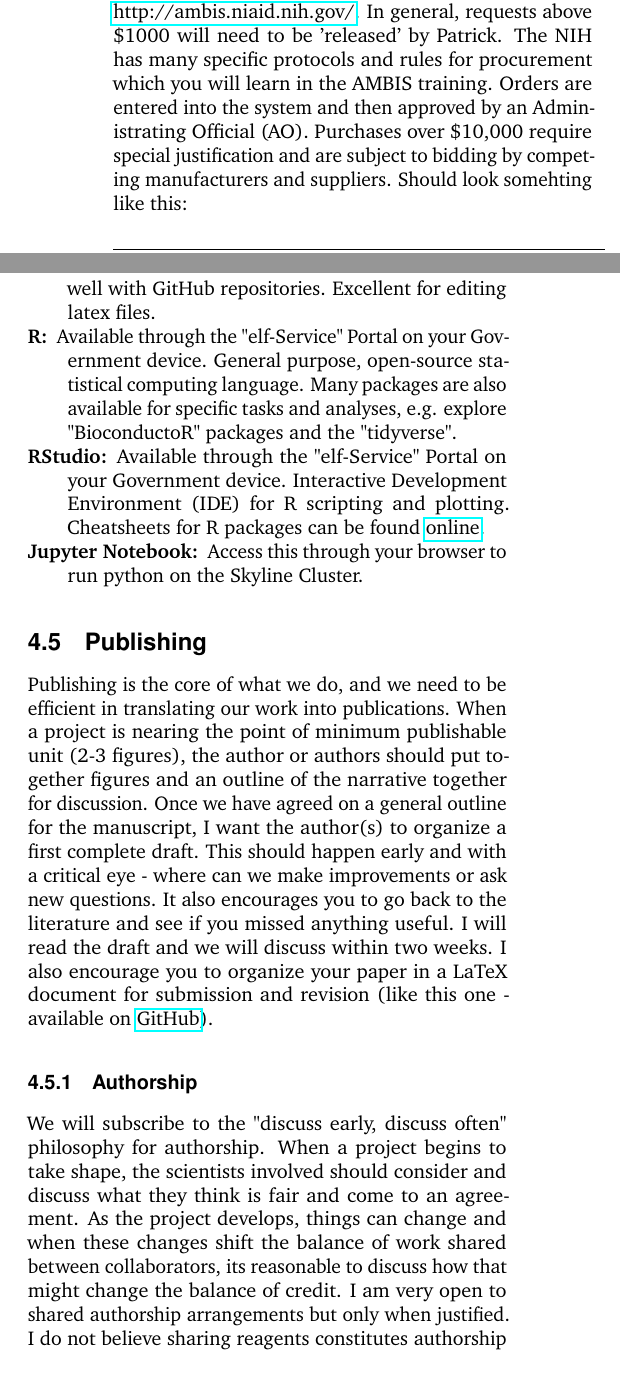
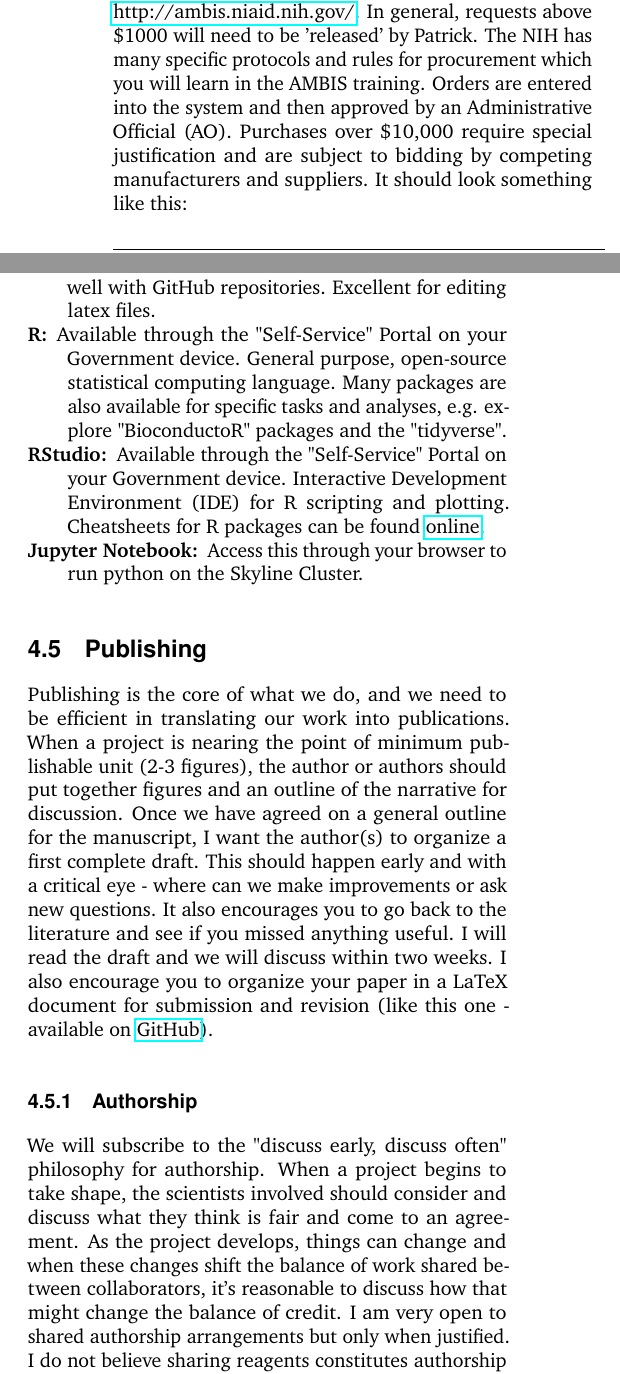
Before and after one commit to QVEU/QVEU, a LaTeX document (ExpectationsDocument/main.tex): two parts of the columns of pages 6 and 7 of 9, joined at a grey line, cut so that both start at the same text. Compiled offline with pdfLaTeX.

Commit message:
Fix typos and grammar in lab expectations document
Co-Authored-By: Claude Opus 5.5 <noreply@anthropic.com>
Claude-Session: https://claude.ai/code/session_01LmLtcekn8gWnK4NRw5dLH4

```diff
--- a/ExpectationsDocument/main.tex
+++ b/ExpectationsDocument/main.tex
@@ -290,8 +290,8 @@ In addition to Slack, which should be the most reliable method of communicating,
 Our lab calendar is the official word on meetings, lectures, presentations and social events. You should also put any planned vacations or extended work-from-home time, so that others can be aware if you receive packages or are relying on you for collaborations. We will also develop specific calendars for equipment signup using Outlook Calendar as needed. Please subscribe to the calendar on your own device to make changes easier. Contact Patrick to be added to the calendar.
 
 \subsubsection{Purchasing and Ordering}
-All external orders are processed through AMBIS \href{http://ambis.niaid.nih.gov/}{http://ambis.niaid.nih.gov/}. In general, requests above \$1000 will need to be 'released' by Patrick. The NIH has many specific protocols and rules for procurement which you will learn in the AMBIS training. Orders are entered into the system and then approved by an Administrating Official (AO). Purchases over \$10,000 require special justification and are subject to bidding by competing manufacturers and suppliers.
-Should look somehting like this:
+All external orders are processed through AMBIS \href{http://ambis.niaid.nih.gov/}{http://ambis.niaid.nih.gov/}. In general, requests above \$1000 will need to be 'released' by Patrick. The NIH has many specific protocols and rules for procurement which you will learn in the AMBIS training. Orders are entered into the system and then approved by an Administrative Official (AO). Purchases over \$10,000 require special justification and are subject to bidding by competing manufacturers and suppliers.
+It should look something like this:
 \begin{description}
 \item Who: "Patrick Dolan, Unit Chief, QVEU-LVD"
 \item What: "Reagents for cell culture"
@@ -333,16 +333,16 @@ When you receive your government computer, you will have an appointment with a t
 \item [Slack:] Lab messenger system for private and group messaging. Great for sharing and discussing data, scheduling and organizing among lab members.
 \item [Printer Info:] Have the remote technician add the shared printer - 10.167.46.109
 \item [Visual Studio Code:] Text and code editor that works well with GitHub repositories. Excellent for editing latex files.
-\item [R:] Available through the "elf-Service" Portal on your Government device. General purpose, open-source statistical computing language. Many packages are also available for specific tasks and analyses, e.g. explore "BioconductoR" packages and the "tidyverse".
-\item [RStudio:]Available through the "elf-Service" Portal on your Government device. Interactive Development Environment (IDE) for R scripting and plotting. Cheatsheets for R packages can be found \href{https://www.rstudio.com/resources/cheatsheets/}{online}.
+\item [R:] Available through the "Self-Service" Portal on your Government device. General purpose, open-source statistical computing language. Many packages are also available for specific tasks and analyses, e.g. explore "BioconductoR" packages and the "tidyverse".
+\item [RStudio:]Available through the "Self-Service" Portal on your Government device. Interactive Development Environment (IDE) for R scripting and plotting. Cheatsheets for R packages can be found \href{https://www.rstudio.com/resources/cheatsheets/}{online}.
 \item [Jupyter Notebook:] Access this through your browser to run python on the Skyline Cluster.
 \end{description}
 
 \subsection{Publishing}
-Publishing is the core of what we do, and we need to be efficient in translating our work into publications. When a project is nearing the point of minimum publishable unit (2-3 figures), the author or authors should put together figures and an outline of the narrative together for discussion. Once we have agreed on a general outline for the manuscript, I want the author(s) to organize a first complete draft. This should happen early and with a critical eye - where can we make improvements or ask new questions. It also encourages you to go back to the literature and see if you missed anything useful. I will read the draft and we will discuss within two weeks. I also encourage you to organize your paper in a LaTeX document for submission and revision (like this one - available on \href{https://github.com/QVEU/QVEU/blob/main/ExpectationsDocument/main.tex}{GitHub}).
+Publishing is the core of what we do, and we need to be efficient in translating our work into publications. When a project is nearing the point of minimum publishable unit (2-3 figures), the author or authors should put together figures and an outline of the narrative for discussion. Once we have agreed on a general outline for the manuscript, I want the author(s) to organize a first complete draft. This should happen early and with a critical eye - where can we make improvements or ask new questions. It also encourages you to go back to the literature and see if you missed anything useful. I will read the draft and we will discuss within two weeks. I also encourage you to organize your paper in a LaTeX document for submission and revision (like this one - available on \href{https://github.com/QVEU/QVEU/blob/main/ExpectationsDocument/main.tex}{GitHub}).
 
 \subsubsection{Authorship}
-We will subscribe to the "discuss early, discuss often" philosophy for authorship. When a project begins to take shape, the scientists involved should consider and discuss what they think is fair and come to an agreement. As the project develops, things can change and when these changes shift the balance of work shared between collaborators, its reasonable to discuss how that might change the balance of credit. I am very open to shared authorship arrangements but only when justified. I do not believe sharing reagents constitutes authorship (e.g. using a plasmid you generated for another application), especially among lab members. The reagents you generate in the lab belong to the lab and are available to everyone. Computational work is real work - I do not consider wet or dry lab work more deserving of first-authorship.
+We will subscribe to the "discuss early, discuss often" philosophy for authorship. When a project begins to take shape, the scientists involved should consider and discuss what they think is fair and come to an agreement. As the project develops, things can change and when these changes shift the balance of work shared between collaborators, it's reasonable to discuss how that might change the balance of credit. I am very open to shared authorship arrangements but only when justified. I do not believe sharing reagents constitutes authorship (e.g. using a plasmid you generated for another application), especially among lab members. The reagents you generate in the lab belong to the lab and are available to everyone. Computational work is real work - I do not consider wet or dry lab work more deserving of first-authorship.
 
 \subsubsection{Presubmission Approval}
 The NIH will need to approve all manuscripts before submission, including collaborators' manuscripts. This is mostly to make sure we have the appropriate funding descriptions and to check for any conflicts of interest or biosafety issues.
```
Also changed, not shown: ExpectationsDocument/main.tex (22 more changed lines).
